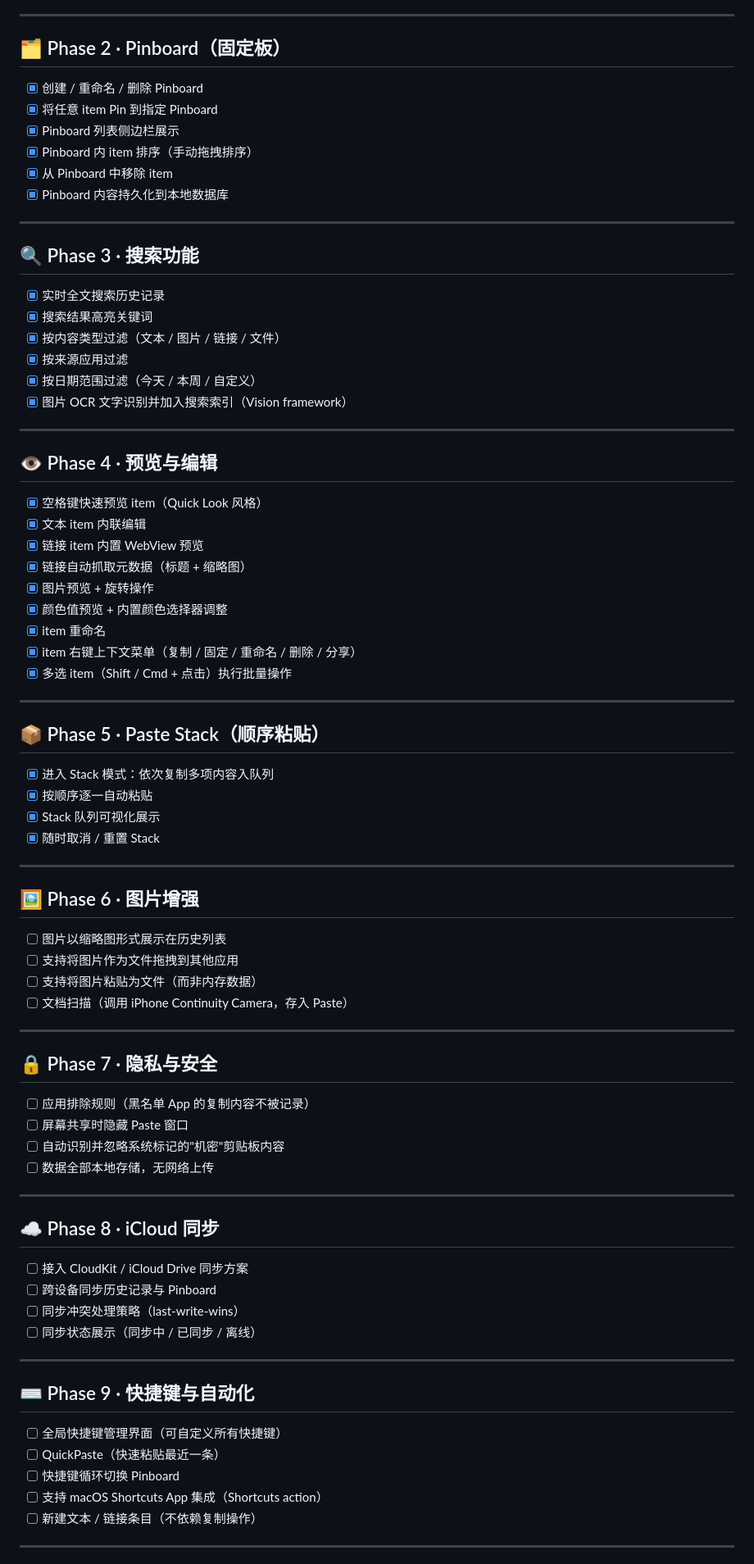
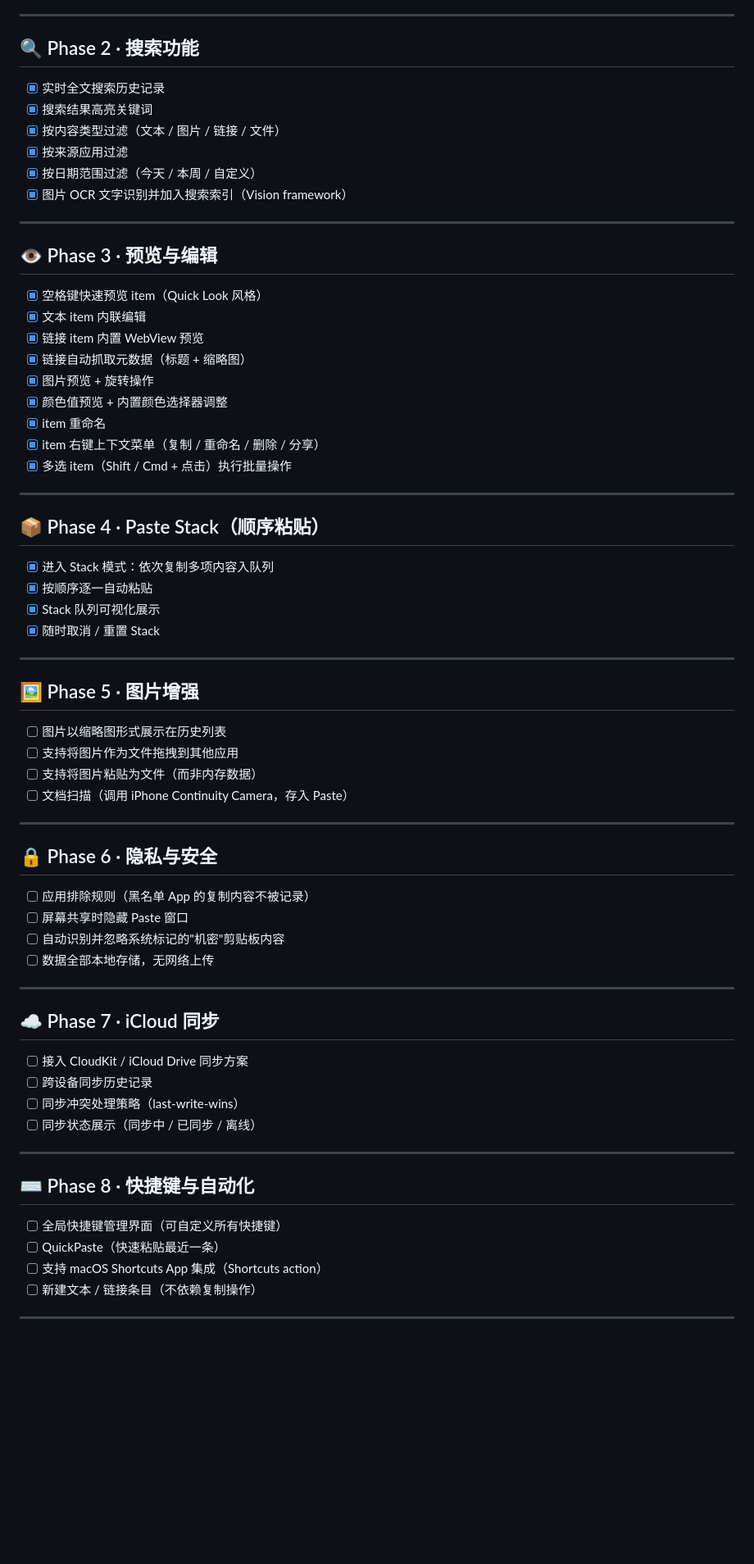
Before and after one commit to zhuiyue132/ClipMate, a Markdown page: docs/todo.md, the part around one of its changes. Shown at 82% size. GitHub-like rendering; blank space fills up the shorter version.

Commit message:
📝 docs: 同步 PRD 与 Todo 到当前功能范围
删除已从代码中移除的 Pinboard 相关产品需求、数据模型与阶段规划，避免文档继续描述已下线能力。
同步调整 PRD 中的功能编号、阶段划分与快捷键自动化描述，并更新 Todo 中已完成的窗口开关动画状态。

相关文档: docs/prd.md, docs/todo.md

```diff
--- a/docs/todo.md
+++ b/docs/todo.md
@@ -31,18 +31,7 @@
 
 ---
 
-## 🗂️ Phase 2 · Pinboard（固定板）
-
-- [x] 创建 / 重命名 / 删除 Pinboard
-- [x] 将任意 item Pin 到指定 Pinboard
-- [x] Pinboard 列表侧边栏展示
-- [x] Pinboard 内 item 排序（手动拖拽排序）
-- [x] 从 Pinboard 中移除 item
-- [x] Pinboard 内容持久化到本地数据库
-
----
-
-## 🔍 Phase 3 · 搜索功能
+## 🔍 Phase 2 · 搜索功能
 
 - [x] 实时全文搜索历史记录
 - [x] 搜索结果高亮关键词
@@ -53,7 +42,7 @@
 
 ---
 
-## 👁️ Phase 4 · 预览与编辑
+## 👁️ Phase 3 · 预览与编辑
 
 - [x] 空格键快速预览 item（Quick Look 风格）
 - [x] 文本 item 内联编辑
@@ -62,12 +51,12 @@
 - [x] 图片预览 + 旋转操作
 - [x] 颜色值预览 + 内置颜色选择器调整
 - [x] item 重命名
-- [x] item 右键上下文菜单（复制 / 固定 / 重命名 / 删除 / 分享）
+- [x] item 右键上下文菜单（复制 / 重命名 / 删除 / 分享）
 - [x] 多选 item（Shift / Cmd + 点击）执行批量操作
 
 ---
 
-## 📦 Phase 5 · Paste Stack（顺序粘贴）
+## 📦 Phase 4 · Paste Stack（顺序粘贴）
 
 - [x] 进入 Stack 模式：依次复制多项内容入队列
 - [x] 按顺序逐一自动粘贴
@@ -76,7 +65,7 @@
 
 ---
 
-## 🖼️ Phase 6 · 图片增强
+## 🖼️ Phase 5 · 图片增强
 
 - [ ] 图片以缩略图形式展示在历史列表
 - [ ] 支持将图片作为文件拖拽到其他应用
@@ -85,7 +74,7 @@
 
 ---
 
-## 🔒 Phase 7 · 隐私与安全
+## 🔒 Phase 6 · 隐私与安全
 
 - [ ] 应用排除规则（黑名单 App 的复制内容不被记录）
 - [ ] 屏幕共享时隐藏 Paste 窗口
@@ -94,20 +83,19 @@
 
 ---
 
-## ☁️ Phase 8 · iCloud 同步
+## ☁️ Phase 7 · iCloud 同步
 
 - [ ] 接入 CloudKit / iCloud Drive 同步方案
-- [ ] 跨设备同步历史记录与 Pinboard
+- [ ] 跨设备同步历史记录
 - [ ] 同步冲突处理策略（last-write-wins）
 - [ ] 同步状态展示（同步中 / 已同步 / 离线）
 
 ---
 
-## ⌨️ Phase 9 · 快捷键与自动化
+## ⌨️ Phase 8 · 快捷键与自动化
 
 - [ ] 全局快捷键管理界面（可自定义所有快捷键）
 - [ ] QuickPaste（快速粘贴最近一条）
-- [ ] 快捷键循环切换 Pinboard
 - [ ] 支持 macOS Shortcuts App 集成（Shortcuts action）
 - [ ] 新建文本 / 链接条目（不依赖复制操作）
 
```
Also changed, not shown: other parts of docs/todo.md (+4 -4 lines), docs/prd.md (+91 -129 lines).
